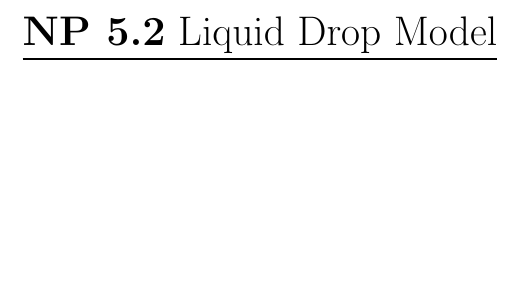
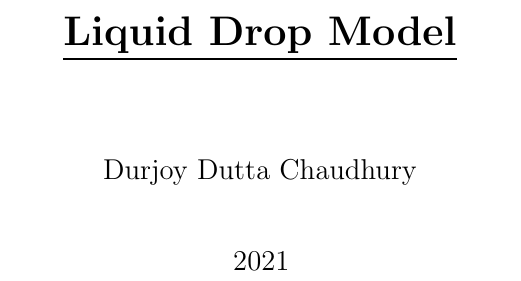
Before and after one commit to durjoydutta/LiquidDropModel, a LaTeX book (main.tex): part of page 3 of 20 before the commit and part of page 1 of 20 after it, cut at the place of the change, the shorter picture padded with empty space. Compiled offline with pdfLaTeX.

Commit message:
Update main.tex

```diff
--- a/main.tex
+++ b/main.tex
@@ -17,19 +17,23 @@
 \renewcommand{\baselinestretch}{1.2}
 \addto\captionsenglish{\renewcommand*\contentsname{Table of Contents}}
 
-\title{\underline{\textbf{NP 5.2} Liquid Drop Model}}
-\author{}
-\date{}
+\title{\underline{\textbf{Liquid Drop Model}}}
+\author{Durjoy Dutta Chaudhury}
+\date{2021}
 
 
 
 \begin{document}
 
+\maketitle
+
+\pagebreak
+
 \tableofcontents
 \listoffigures
 \listoftables
 
-\maketitle
+
 
 
 \chapter{Liquid Drop Model}
```
